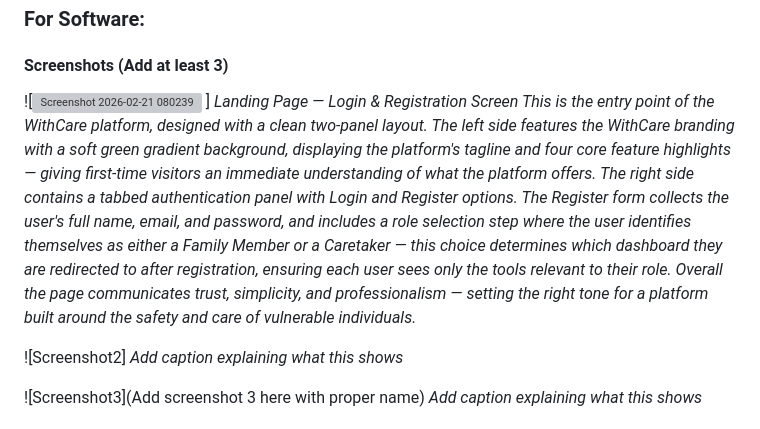
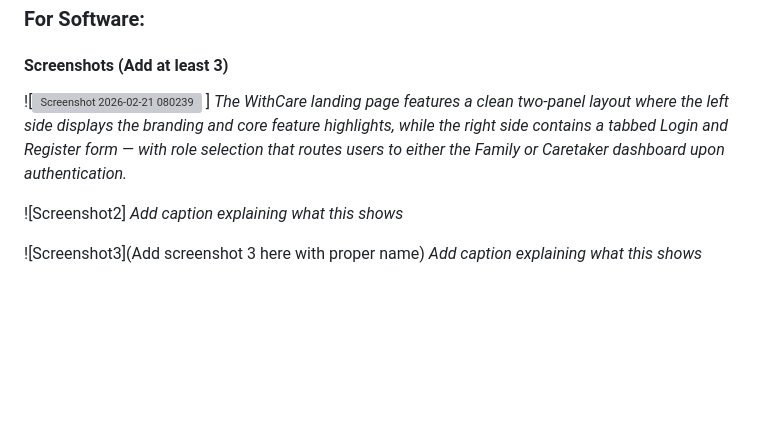
Before and after one commit to theja-2006/CodeVita, a Markdown page: README.md, the part around the change. Drawn GitHub-style; blank space fills up the shorter version; grey boxes are pictures that could not be loaded.

```diff
--- a/README.md
+++ b/README.md
@@ -98,10 +98,7 @@ Reliability scoring, audit-ready care logs, and enterprise-grade role management
 
 ![<img width="1888" height="854" alt="Screenshot 2026-02-21 080239" src="https://github.com/user-attachments/assets/0b0781a3-a7c5-40a4-b9c2-d8dff9f56c3b" />
 ]
-*Landing Page — Login & Registration Screen
-This is the entry point of the WithCare platform, designed with a clean two-panel layout. The left side features the WithCare branding with a soft green gradient background, displaying the platform's tagline and four core feature highlights — giving first-time visitors an immediate understanding of what the platform offers.
-The right side contains a tabbed authentication panel with Login and Register options. The Register form collects the user's full name, email, and password, and includes a role selection step where the user identifies themselves as either a Family Member or a Caretaker — this choice determines which dashboard they are redirected to after registration, ensuring each user sees only the tools relevant to their role.
-Overall the page communicates trust, simplicity, and professionalism — setting the right tone for a platform built around the safety and care of vulnerable individuals.*
+*The WithCare landing page features a clean two-panel layout where the left side displays the branding and core feature highlights, while the right side contains a tabbed Login and Register form — with role selection that routes users to either the Family or Caretaker dashboard upon authentication.*
 
 ![Screenshot2]
 *Add caption explaining what this shows*
```
